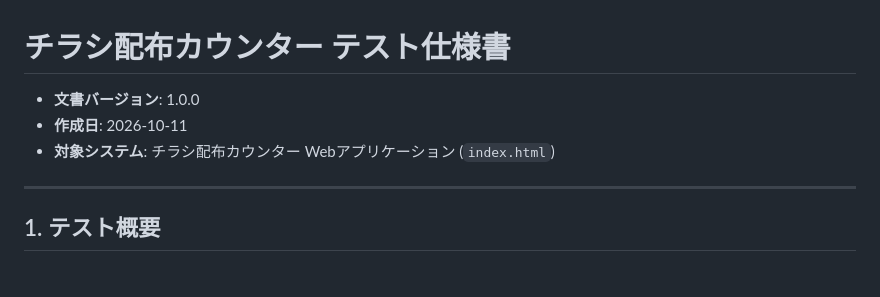
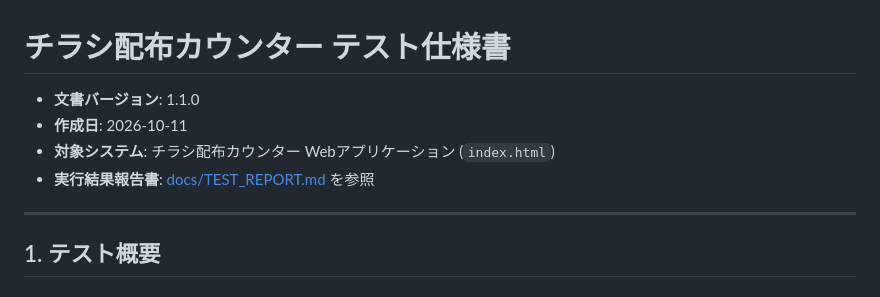
Before and after one commit to takenoriohno-cloud/count-app, a Markdown page: docs/TEST_SPECIFICATION.md, the part around the change. Drawn GitHub-style.

```diff
--- a/docs/TEST_SPECIFICATION.md
+++ b/docs/TEST_SPECIFICATION.md
@@ -1,8 +1,9 @@
 # チラシ配布カウンター テスト仕様書
 
-- **文書バージョン**: 1.0.0
+- **文書バージョン**: 1.1.0
 - **作成日**: 2026-10-11
 - **対象システム**: チラシ配布カウンター Webアプリケーション (`index.html`)
+- **実行結果報告書**: [docs/TEST_REPORT.md](TEST_REPORT.md) を参照
 
 ---
 
```
Also changed, not shown: README.md (+2 -1 lines), docs/TEST_REPORT.md (added, +63 -0 lines).
